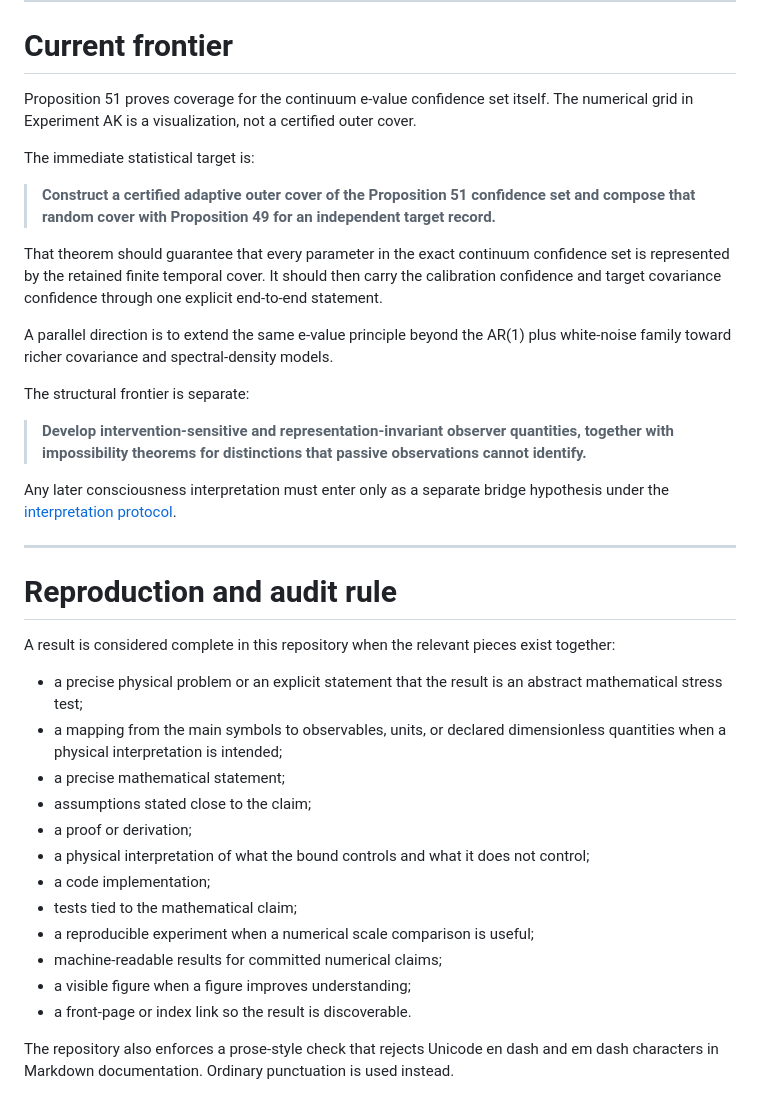
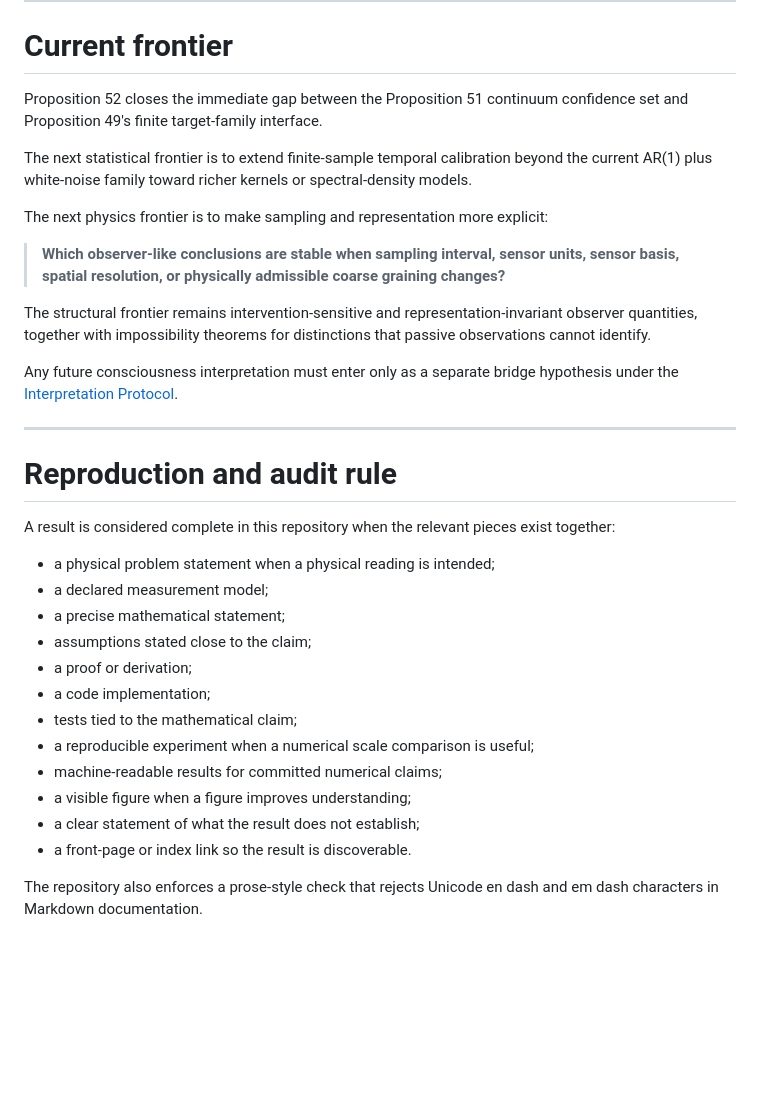
Before and after one commit to MahsaKeikha/spatiotemporal-observer-math, a Markdown page: docs/research_index.md, the part around one of its changes. Rendered like a GitHub page; blank space fills up the shorter version.

```diff
--- a/docs/research_index.md
+++ b/docs/research_index.md
@@ -205,21 +154,17 @@ Full commands and numerical records: [Experiments A-AC](reproducible_results.md)
 
 # Current frontier
 
-Proposition 51 proves coverage for the continuum e-value confidence set itself. The numerical grid in Experiment AK is a visualization, not a certified outer cover.
+Proposition 52 closes the immediate gap between the Proposition 51 continuum confidence set and Proposition 49's finite target-family interface.
 
-The immediate statistical target is:
+The next statistical frontier is to extend finite-sample temporal calibration beyond the current AR(1) plus white-noise family toward richer kernels or spectral-density models.
 
-> **Construct a certified adaptive outer cover of the Proposition 51 confidence set and compose that random cover with Proposition 49 for an independent target record.**
+The next physics frontier is to make sampling and representation more explicit:
 
-That theorem should guarantee that every parameter in the exact continuum confidence set is represented by the retained finite temporal cover. It should then carry the calibration confidence and target covariance confidence through one explicit end-to-end statement.
+> **Which observer-like conclusions are stable when sampling interval, sensor units, sensor basis, spatial resolution, or physically admissible coarse graining changes?**
 
-A parallel direction is to extend the same e-value principle beyond the AR(1) plus white-noise family toward richer covariance and spectral-density models.
+The structural frontier remains intervention-sensitive and representation-invariant observer quantities, together with impossibility theorems for distinctions that passive observations cannot identify.
 
-The structural frontier is separate:
-
-> **Develop intervention-sensitive and representation-invariant observer quantities, together with impossibility theorems for distinctions that passive observations cannot identify.**
-
-Any later consciousness interpretation must enter only as a separate bridge hypothesis under the [interpretation protocol](interpretation_protocol.md).
+Any future consciousness interpretation must enter only as a separate bridge hypothesis under the [Interpretation Protocol](interpretation_protocol.md).
 
 ---
 
@@ -227,17 +172,17 @@ Any later consciousness interpretation must enter only as a separate bridge hypo
 
 A result is considered complete in this repository when the relevant pieces exist together:
 
-- a precise physical problem or an explicit statement that the result is an abstract mathematical stress test;
-- a mapping from the main symbols to observables, units, or declared dimensionless quantities when a physical interpretation is intended;
+- a physical problem statement when a physical reading is intended;
+- a declared measurement model;
 - a precise mathematical statement;
 - assumptions stated close to the claim;
 - a proof or derivation;
-- a physical interpretation of what the bound controls and what it does not control;
 - a code implementation;
 - tests tied to the mathematical claim;
 - a reproducible experiment when a numerical scale comparison is useful;
 - machine-readable results for committed numerical claims;
 - a visible figure when a figure improves understanding;
+- a clear statement of what the result does not establish;
 - a front-page or index link so the result is discoverable.
 
-The repository also enforces a prose-style check that rejects Unicode en dash and em dash characters in Markdown documentation. Ordinary punctuation is used instead.
+The repository also enforces a prose-style check that rejects Unicode en dash and em dash characters in Markdown documentation.
```
Also changed, not shown: other parts of docs/research_index.md (+57 -108 lines).
